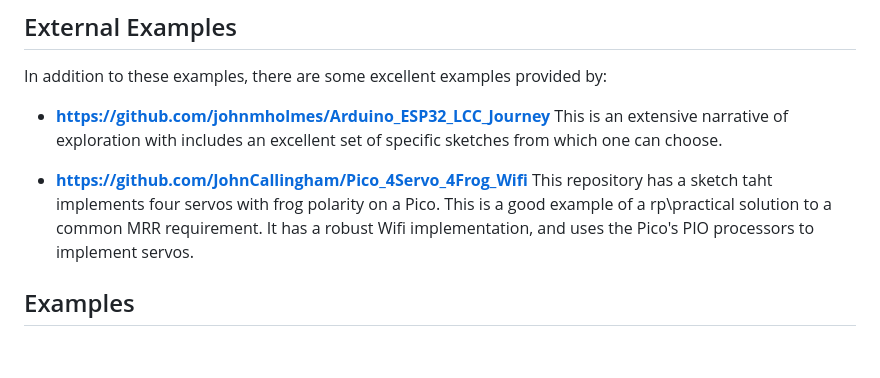
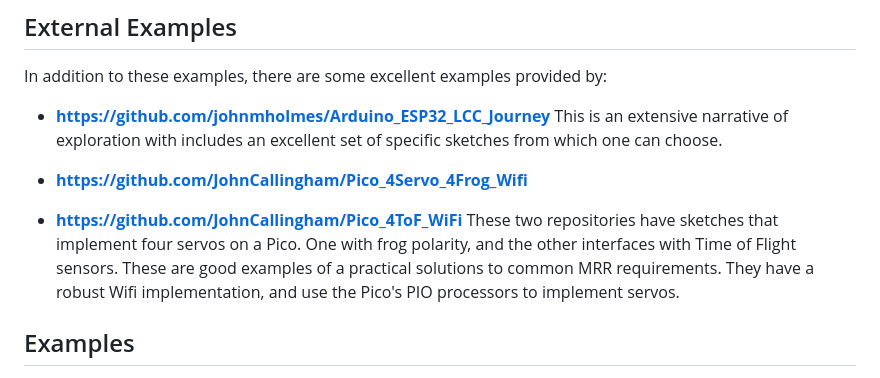
Before and after one commit to openlcb/OpenLCB_Single_Thread, a Markdown page: examples/README.md, the part around the change. GitHub-like rendering; blank space fills up the shorter version.

Commit message:
Update README.md
Added another external repository

```diff
--- a/examples/README.md
+++ b/examples/README.md
@@ -7,7 +7,8 @@ In addition to these examples, there are some excellent examples provided by:
    This is an extensive narrative of exploration with includes an excellent set of specific sketches from which one can choose.
 
  - **https://github.com/JohnCallingham/Pico_4Servo_4Frog_Wifi**
-   This repository has a sketch taht implements four servos with frog polarity on a Pico. This is a good example of a rp\\practical solution to a common MRR requirement. It has a robust Wifi implementation, and uses the Pico's PIO processors to implement servos.
+ - **https://github.com/JohnCallingham/Pico_4ToF_WiFi**
+   These two repositories have sketches that implement four servos on a Pico. One with frog polarity, and the other interfaces with Time of Flight sensors. These are good examples of a practical solutions to common MRR requirements. They have a robust Wifi implementation, and use the Pico's PIO processors to implement servos.
 
 ## Examples
 
```
